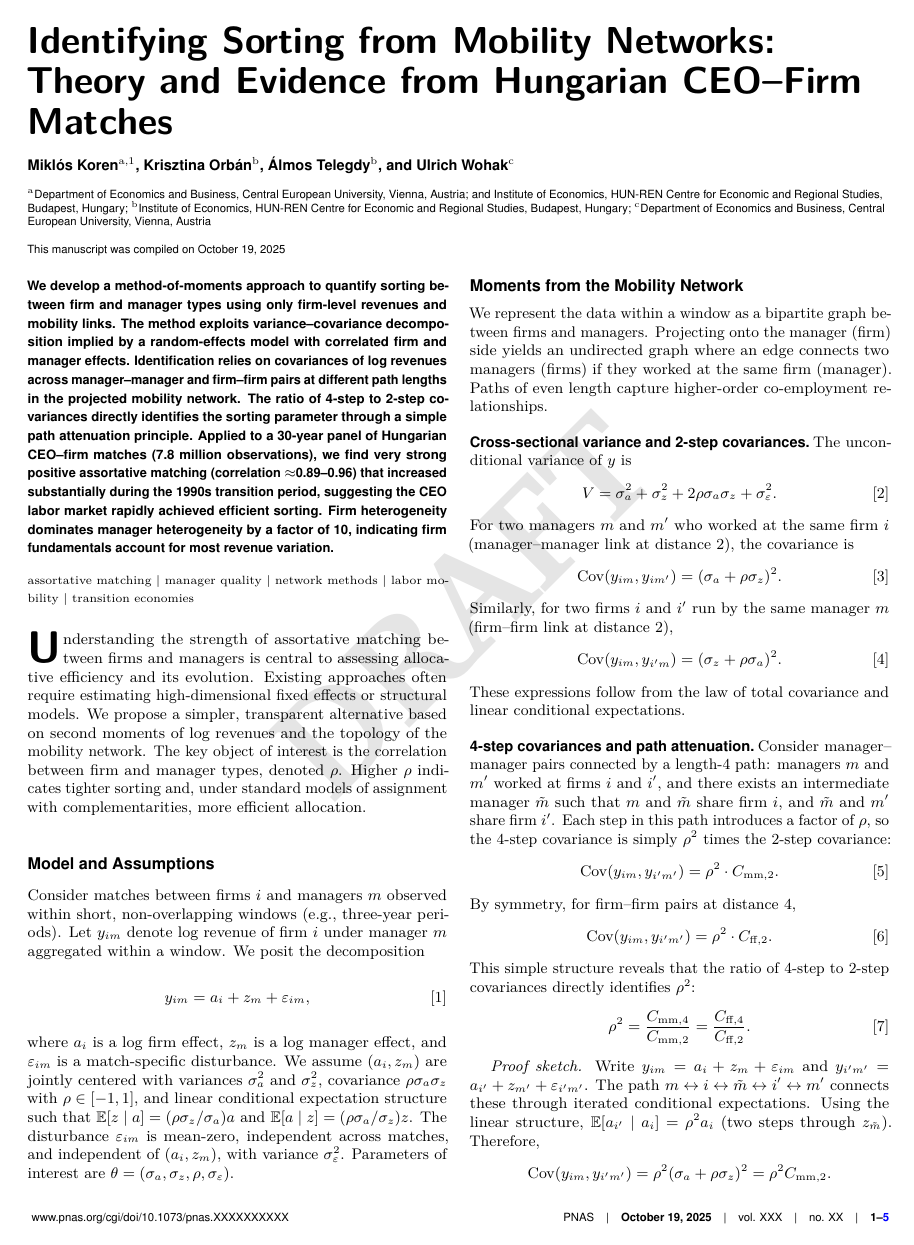
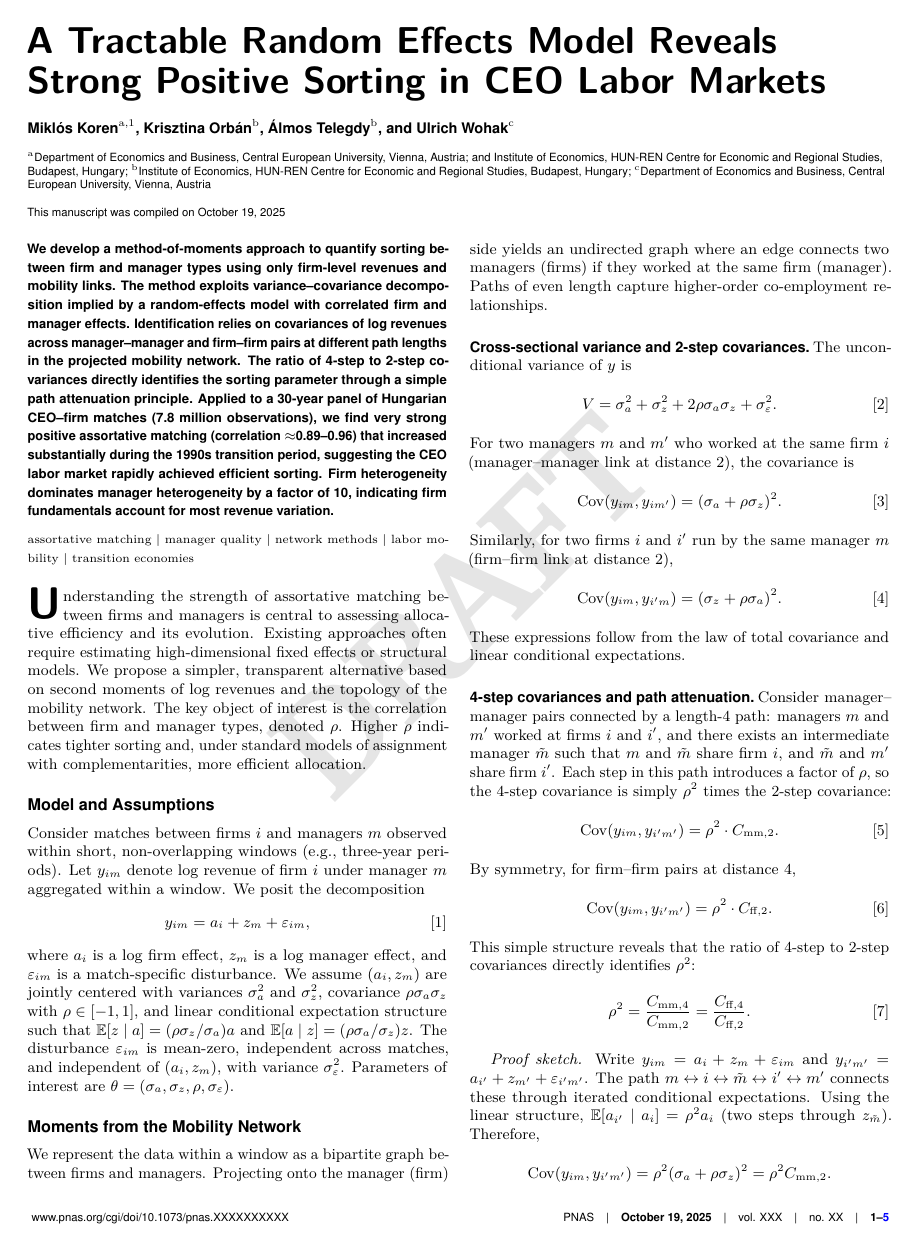
Before and after one commit to korenmiklos/choo-siow-calvo, a LaTeX document (papers/random-effects/paper.tex): page 1 of 5. Compiled offline with pdfLaTeX.

Commit message:
Update paper title to emphasize tractability and main finding
New title: 'A Tractable Random Effects Model Reveals Strong Positive Sorting in CEO Labor Markets'

Benefits:
- Highlights methodological contribution (tractable random effects approach)
- Emphasizes key empirical finding (strong positive sorting)
- More accessible to broad PNAS audience
- Clearer than previous title about what the paper delivers

Resolves #1

```diff
--- a/papers/random-effects/paper.tex
+++ b/papers/random-effects/paper.tex
@@ -2,7 +2,7 @@
 
 \templatetype{pnasresearcharticle}
 
-\title{Identifying Sorting from Mobility Networks: Theory and Evidence from Hungarian CEO--Firm Matches}
+\title{A Tractable Random Effects Model Reveals Strong Positive Sorting in CEO Labor Markets}
 
 \author[a,1]{Miklós Koren}
 \author[b]{Krisztina Orbán}
```
